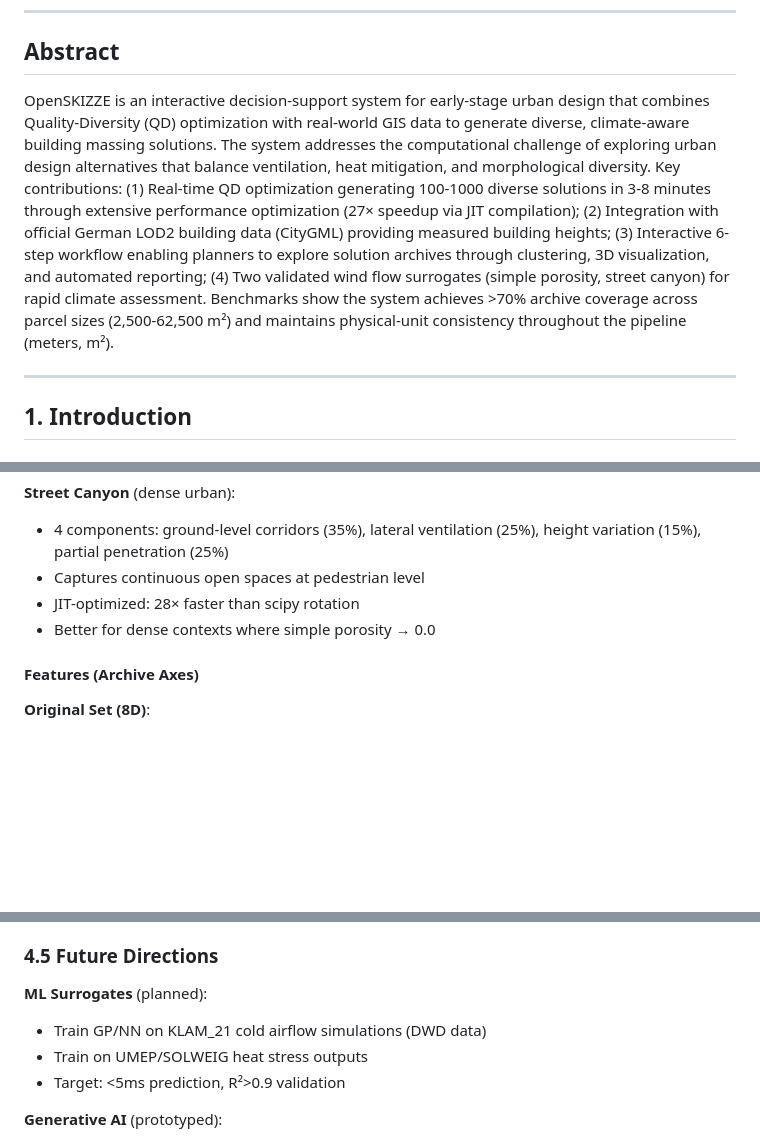
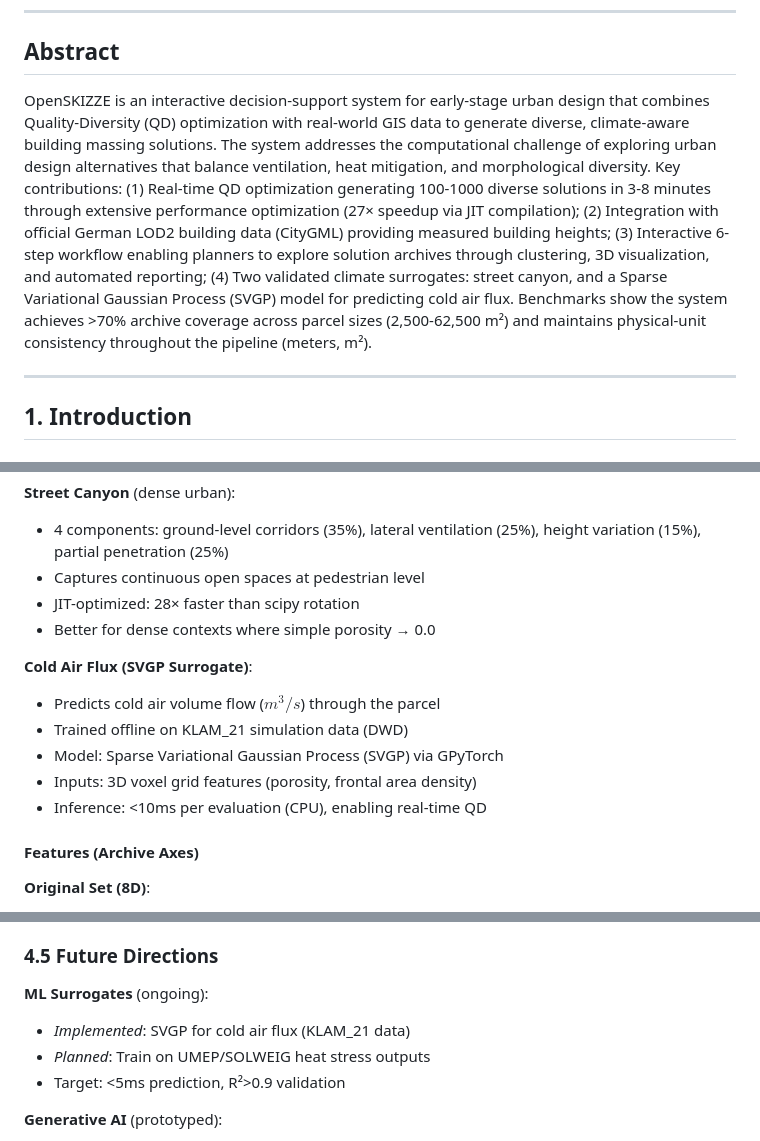
Before and after one commit to alexander-hagg/openskizze, a Markdown page: OPENSKIZZE_SCIENTIFIC_OVERVIEW.md, 3 parts joined by grey strips. GitHub-like rendering; blank space fills up the shorter version.

Commit message:
Updated scientific overview and MVP roadmap

```diff
--- a/OPENSKIZZE_SCIENTIFIC_OVERVIEW.md
+++ b/OPENSKIZZE_SCIENTIFIC_OVERVIEW.md
@@ -8,7 +8,7 @@
 
 ## Abstract
 
-OpenSKIZZE is an interactive decision-support system for early-stage urban design that combines Quality-Diversity (QD) optimization with real-world GIS data to generate diverse, climate-aware building massing solutions. The system addresses the computational challenge of exploring urban design alternatives that balance ventilation, heat mitigation, and morphological diversity. Key contributions: (1) Real-time QD optimization generating 100-1000 diverse solutions in 3-8 minutes through extensive performance optimization (27× speedup via JIT compilation); (2) Integration with official German LOD2 building data (CityGML) providing measured building heights; (3) Interactive 6-step workflow enabling planners to explore solution archives through clustering, 3D visualization, and automated reporting; (4) Two validated wind flow surrogates (simple porosity, street canyon) for rapid climate assessment. Benchmarks show the system achieves >70% archive coverage across parcel sizes (2,500-62,500 m²) and maintains physical-unit consistency throughout the pipeline (meters, m²).
+OpenSKIZZE is an interactive decision-support system for early-stage urban design that combines Quality-Diversity (QD) optimization with real-world GIS data to generate diverse, climate-aware building massing solutions. The system addresses the computational challenge of exploring urban design alternatives that balance ventilation, heat mitigation, and morphological diversity. Key contributions: (1) Real-time QD optimization generating 100-1000 diverse solutions in 3-8 minutes through extensive performance optimization (27× speedup via JIT compilation); (2) Integration with official German LOD2 building data (CityGML) providing measured building heights; (3) Interactive 6-step workflow enabling planners to explore solution archives through clustering, 3D visualization, and automated reporting; (4) Two validated climate surrogates: street canyon, and a Sparse Variational Gaussian Process (SVGP) model for predicting cold air flux. Benchmarks show the system achieves >70% archive coverage across parcel sizes (2,500-62,500 m²) and maintains physical-unit consistency throughout the pipeline (meters, m²).
 
 ---
 
@@ -84,6 +86,13 @@ Urban planners in North Rhine-Westphalia (NRW), Germany, conducting early-phase
 - Captures continuous open spaces at pedestrian level
 - JIT-optimized: 28× faster than scipy rotation
 - Better for dense contexts where simple porosity → 0.0
+
+**Cold Air Flux (SVGP Surrogate)**:
+- Predicts cold air volume flow ($m^3/s$) through the parcel
+- Trained offline on KLAM_21 simulation data (DWD)
+- Model: Sparse Variational Gaussian Process (SVGP) via GPyTorch
+- Inputs: 3D voxel grid features (porosity, frontal area density)
+- Inference: <10ms per evaluation (CPU), enabling real-time QD
 
 #### Features (Archive Axes)
 
@@ -350,9 +359,9 @@ Extensive profiling and optimization achieved 27× speedup:
 
 ### 4.5 Future Directions
 
-**ML Surrogates** (planned):
-- Train GP/NN on KLAM_21 cold airflow simulations (DWD data)
-- Train on UMEP/SOLWEIG heat stress outputs
+**ML Surrogates** (ongoing):
+- *Implemented*: SVGP for cold air flux (KLAM_21 data)
+- *Planned*: Train on UMEP/SOLWEIG heat stress outputs
 - Target: <5ms prediction, R²>0.9 validation
 
 **Generative AI** (prototyped):
```
Also changed, not shown: other parts of OPENSKIZZE_SCIENTIFIC_OVERVIEW.md (+2 -0 lines), MVP_REQUIREMENTS_AND_ROADMAP.md (+1 -1 lines).
